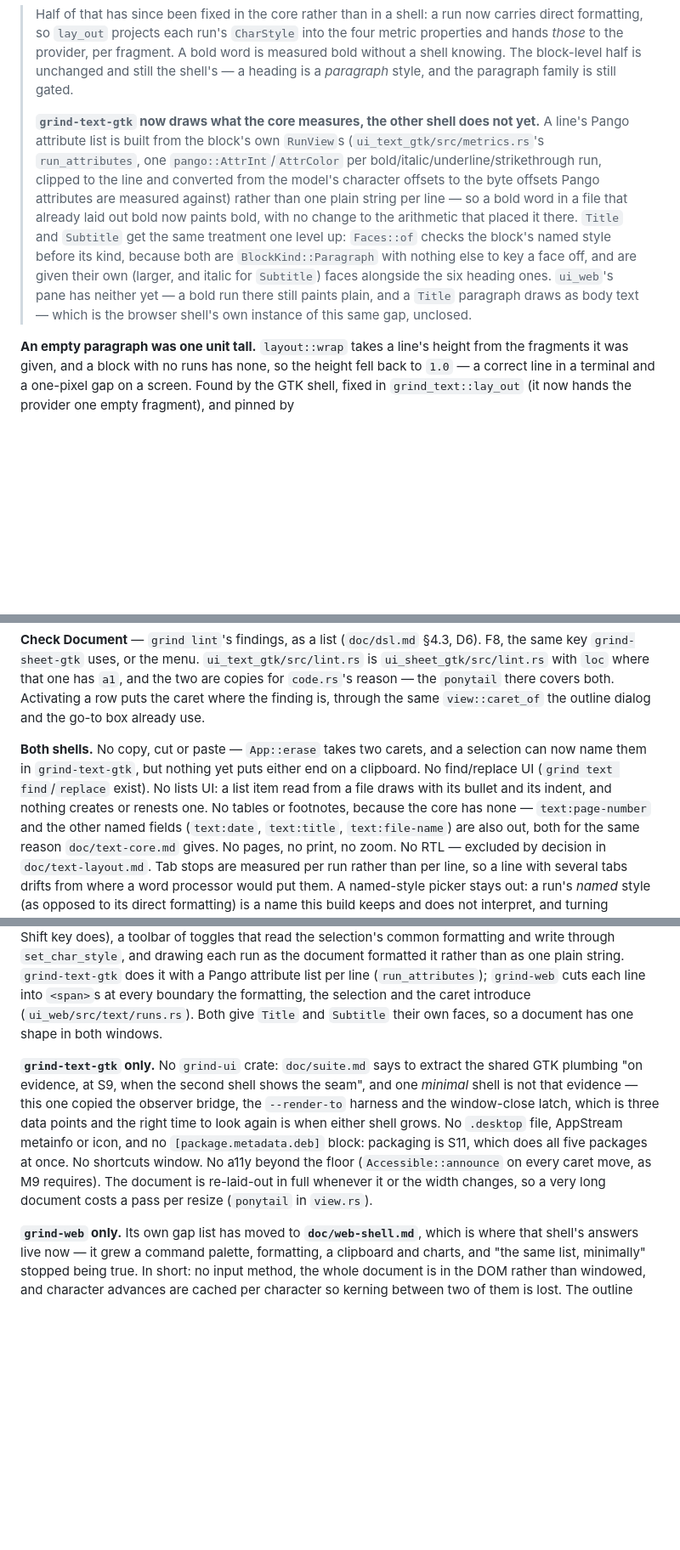
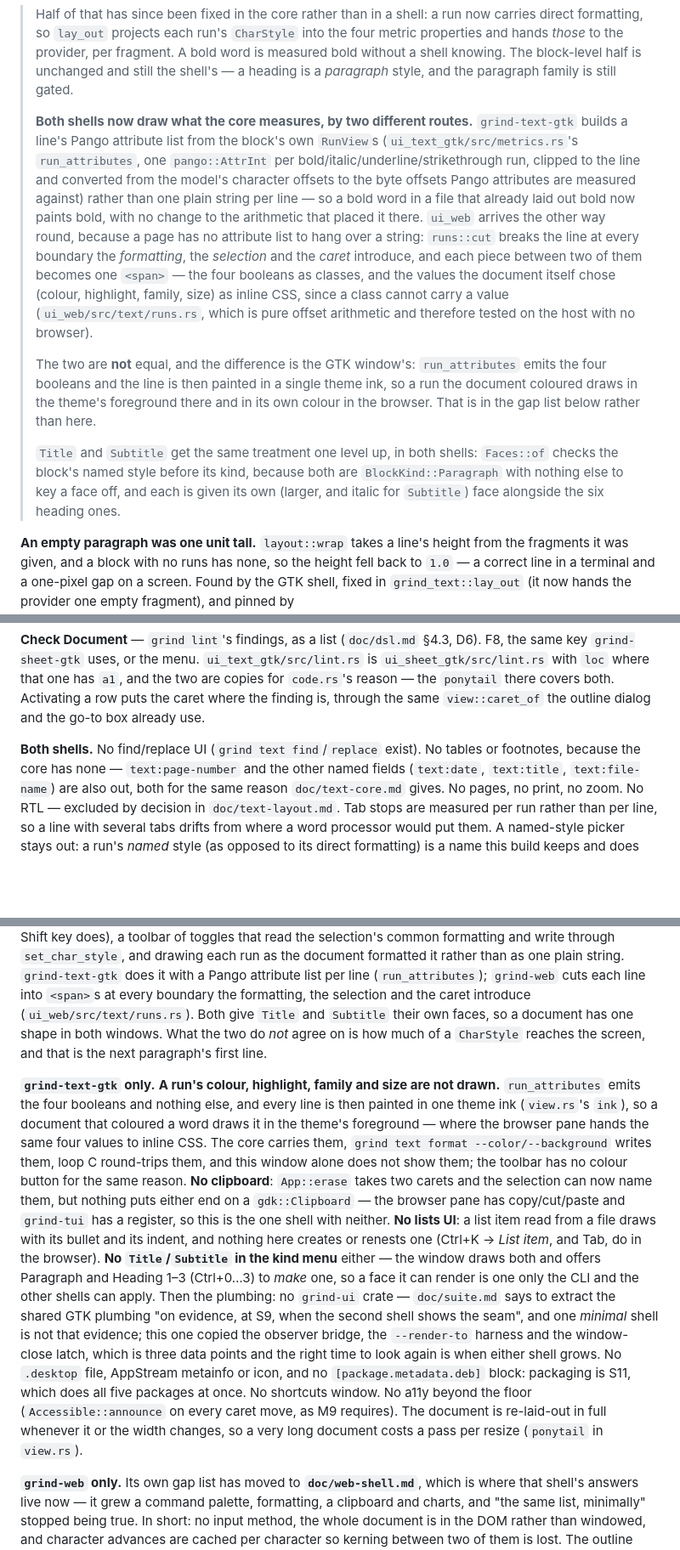
Before and after one commit to fwilhe2/grind, a Markdown page: doc/text-shell.md, 3 parts joined by grey strips. Shown at 85% size. GitHub-like rendering; blank space fills up the shorter version.

Commit message:
The shell half was built, and the docs said it was not
`CLAUDE.md` and `doc/text-shell.md` both described the word processor's shells as
stopping where they stopped some weeks ago: no selection, no formatting toolbar,
and a browser pane that drew neither a bold run nor a `Title`. All three shells
have had a selection and a four-toggle toolbar over it for a while, and both GUI
panes draw what the core measures — the GTK window through a Pango attribute list
per line, the browser through `runs::cut`, which breaks a line at every boundary
the formatting, the selection and the caret introduce.

Verified against the source rather than rewritten from memory, which turned up
three gaps nobody had written down. The GTK window emits only the four booleans
and paints each line in one theme ink, so a run's colour, highlight, family and
size do not reach the screen there and do in the browser. It has no clipboard at
all — the one shell with neither a register nor the platform's. And it draws
`Title` and `Subtitle` while offering no way to apply one. Each is now a line in
the gap list, which is what that list is for.

Co-Authored-By: Claude Opus 5 <noreply@anthropic.com>

```diff
--- a/doc/text-shell.md
+++ b/doc/text-shell.md
@@ -62,18 +62,29 @@ windows — and there is a test in `ui_web` that says so.
 > knowing. The block-level half is unchanged and still the shell's — a heading is a *paragraph*
 > style, and the paragraph family is still gated.
 >
-> **`grind-text-gtk` now draws what the core measures, the other shell does not yet.** A line's
-> Pango attribute list is built from the block's own `RunView`s (`ui_text_gtk/src/metrics.rs`'s
-> `run_attributes`, one `pango::AttrInt`/`AttrColor` per bold/italic/underline/strikethrough run,
-> clipped to the line and converted from the model's character offsets to the byte offsets Pango
-> attributes are measured against) rather than one plain string per line — so a bold word in a
-> file that already laid out bold now paints bold, with no change to the arithmetic that placed
-> it there. `Title` and `Subtitle` get the same treatment one level up: `Faces::of` checks the
-> block's named style before its kind, because both are `BlockKind::Paragraph` with nothing else
-> to key a face off, and are given their own (larger, and italic for `Subtitle`) faces alongside
-> the six heading ones. `ui_web`'s pane has neither yet — a bold run there still paints plain,
-> and a `Title` paragraph draws as body text — which is the browser shell's own instance of this
-> same gap, unclosed.
+> **Both shells now draw what the core measures, by two different routes.** `grind-text-gtk`
+> builds a line's Pango attribute list from the block's own `RunView`s
+> (`ui_text_gtk/src/metrics.rs`'s `run_attributes`, one `pango::AttrInt` per
+> bold/italic/underline/strikethrough run, clipped to the line and converted from the model's
+> character offsets to the byte offsets Pango attributes are measured against) rather than one
+> plain string per line — so a bold word in a file that already laid out bold now paints bold,
+> with no change to the arithmetic that placed it there. `ui_web` arrives the other way round,
+> because a page has no attribute list to hang over a string: `runs::cut` breaks the line at
+> every boundary the *formatting*, the *selection* and the *caret* introduce, and each piece
+> between two of them becomes one `<span>` — the four booleans as classes, and the values the
+> document itself chose (colour, highlight, family, size) as inline CSS, since a class cannot
+> carry a value (`ui_web/src/text/runs.rs`, which is pure offset arithmetic and therefore tested
+> on the host with no browser).
+>
+> The two are **not** equal, and the difference is the GTK window's: `run_attributes` emits the
+> four booleans and the line is then painted in a single theme ink, so a run the document
+> coloured draws in the theme's foreground there and in its own colour in the browser. That is in
+> the gap list below rather than here.
+>
+> `Title` and `Subtitle` get the same treatment one level up, in both shells: `Faces::of` checks
+> the block's named style before its kind, because both are `BlockKind::Paragraph` with nothing
+> else to key a face off, and each is given its own (larger, and italic for `Subtitle`) face
+> alongside the six heading ones.
 
 **An empty paragraph was one unit tall.** `layout::wrap` takes a line's height from the
 fragments it was given, and a block with no runs has none, so the height fell back to `1.0` —
@@ -109,11 +120,8 @@ with `loc` where that one has `a1`, and the two are copies for `code.rs`'s reaso
 `ponytail` there covers both. Activating a row puts the caret where the finding is, through the
 same `view::caret_of` the outline dialog and the go-to box already use.
 
-**Both shells.** No copy, cut or paste — `App::erase` takes two carets, and a selection can now
-name them in `grind-text-gtk`, but nothing yet puts either end on a clipboard. No find/replace UI
-(`grind text find`/`replace` exist). No lists UI: a list item read from a file draws with its
-bullet and its indent, and nothing creates or renests one. No tables or footnotes, because the
-core has none — `text:page-number` and the other named fields (`text:date`, `text:title`,
+**Both shells.** No find/replace UI (`grind text find`/`replace` exist). No tables or footnotes,
+because the core has none — `text:page-number` and the other named fields (`text:date`, `text:title`,
 `text:file-name`) are also out, both for the same reason `doc/text-core.md` gives. No pages, no
 print, no zoom. No RTL — excluded by decision in `doc/text-layout.md`. Tab stops are measured per
 run rather than per line, so a line with several tabs drifts from where a word processor would
@@ -159,17 +167,31 @@ drawing each run as the document formatted it rather than as one plain string. `
 does it with a Pango attribute list per line (`run_attributes`); `grind-web` cuts each line into
 `<span>`s at every boundary the formatting, the selection and the caret introduce
 (`ui_web/src/text/runs.rs`). Both give `Title` and `Subtitle` their own faces, so a document has
-one shape in both windows.
+one shape in both windows. What the two do *not* agree on is how much of a `CharStyle` reaches
+the screen, and that is the next paragraph's first line.
 
-**`grind-text-gtk` only.** No `grind-ui` crate: `doc/suite.md` says to extract the shared GTK
-plumbing "on evidence, at S9, when the second shell shows the seam", and one *minimal* shell
-is not that evidence — this one copied the observer bridge, the `--render-to` harness and the
-window-close latch, which is three data points and the right time to look again is when either
-shell grows. No `.desktop` file, AppStream metainfo or icon, and no `[package.metadata.deb]`
-block: packaging is S11, which does all five packages at once. No shortcuts window. No a11y
-beyond the floor (`Accessible::announce` on every caret move, as M9 requires). The document
-is re-laid-out in full whenever it or the width changes, so a very long document costs a pass
-per resize (`ponytail` in `view.rs`).
+**`grind-text-gtk` only.** **A run's colour, highlight, family and size are not drawn.**
+`run_attributes` emits the four booleans and nothing else, and every line is then painted in one
+theme ink (`view.rs`'s `ink`), so a document that coloured a word draws it in the theme's
+foreground — where the browser pane hands the same four values to inline CSS. The core carries
+them, `grind text format --color/--background` writes them, loop C round-trips them, and this
+window alone does not show them; the toolbar has no colour button for the same reason. **No
+clipboard**: `App::erase` takes two carets and the selection can now name them, but nothing puts
+either end on a `gdk::Clipboard` — the browser pane has copy/cut/paste and `grind-tui` has a
+register, so this is the one shell with neither. **No lists UI**: a list item read from a file
+draws with its bullet and its indent, and nothing here creates or renests one (Ctrl+K → *List
+item*, and Tab, do in the browser). **No `Title`/`Subtitle` in the kind menu** either — the
+window draws both and offers Paragraph and Heading 1–3 (Ctrl+0…3) to *make* one, so a face it
+can render is one only the CLI and the other shells can apply. Then the plumbing: no `grind-ui`
+crate — `doc/suite.md` says to extract the shared GTK plumbing "on evidence, at S9, when the
+second shell shows the seam", and one *minimal* shell is not that evidence; this one copied the
+observer bridge, the `--render-to` harness and the window-close latch, which is three data
+points and the right time to look again is when either shell grows. No `.desktop` file,
+AppStream metainfo or icon, and no `[package.metadata.deb]` block: packaging is S11, which does
+all five packages at once. No shortcuts window. No a11y beyond the floor
+(`Accessible::announce` on every caret move, as M9 requires). The document is re-laid-out in
+full whenever it or the width changes, so a very long document costs a pass per resize
+(`ponytail` in `view.rs`).
 
 **`grind-web` only.** Its own gap list has moved to **`doc/web-shell.md`**, which is where that
 shell's answers live now — it grew a command palette, formatting, a clipboard and charts, and
```
Also changed, not shown: other parts of doc/text-shell.md (+1 -1 lines), CLAUDE.md (+21 -5 lines).
